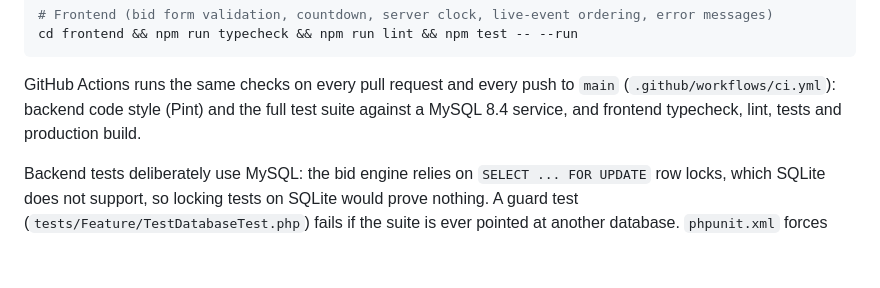
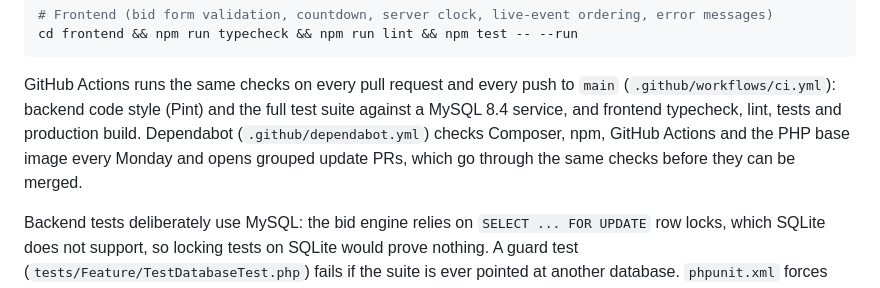
Before and after one commit to sachithnim/Real-Time-Auction-Platform, a Markdown page: README.md, the part around the change. Rendered like a GitHub page; blank space fills up the shorter version.

Commit message:
docs: mention Dependabot in the testing section

```diff
--- a/README.md
+++ b/README.md
@@ -168,7 +168,8 @@ cd frontend && npm run typecheck && npm run lint && npm test -- --run
 
 GitHub Actions runs the same checks on every pull request and every push to `main` (`.github/workflows/ci.yml`):
 backend code style (Pint) and the full test suite against a MySQL 8.4 service, and frontend typecheck, lint, tests
-and production build.
+and production build. Dependabot (`.github/dependabot.yml`) checks Composer, npm, GitHub Actions and the PHP base image
+every Monday and opens grouped update PRs, which go through the same checks before they can be merged.
 
 Backend tests deliberately use MySQL: the bid engine relies on `SELECT ... FOR UPDATE` row locks, which
 SQLite does not support, so locking tests on SQLite would prove nothing. A guard test
```
